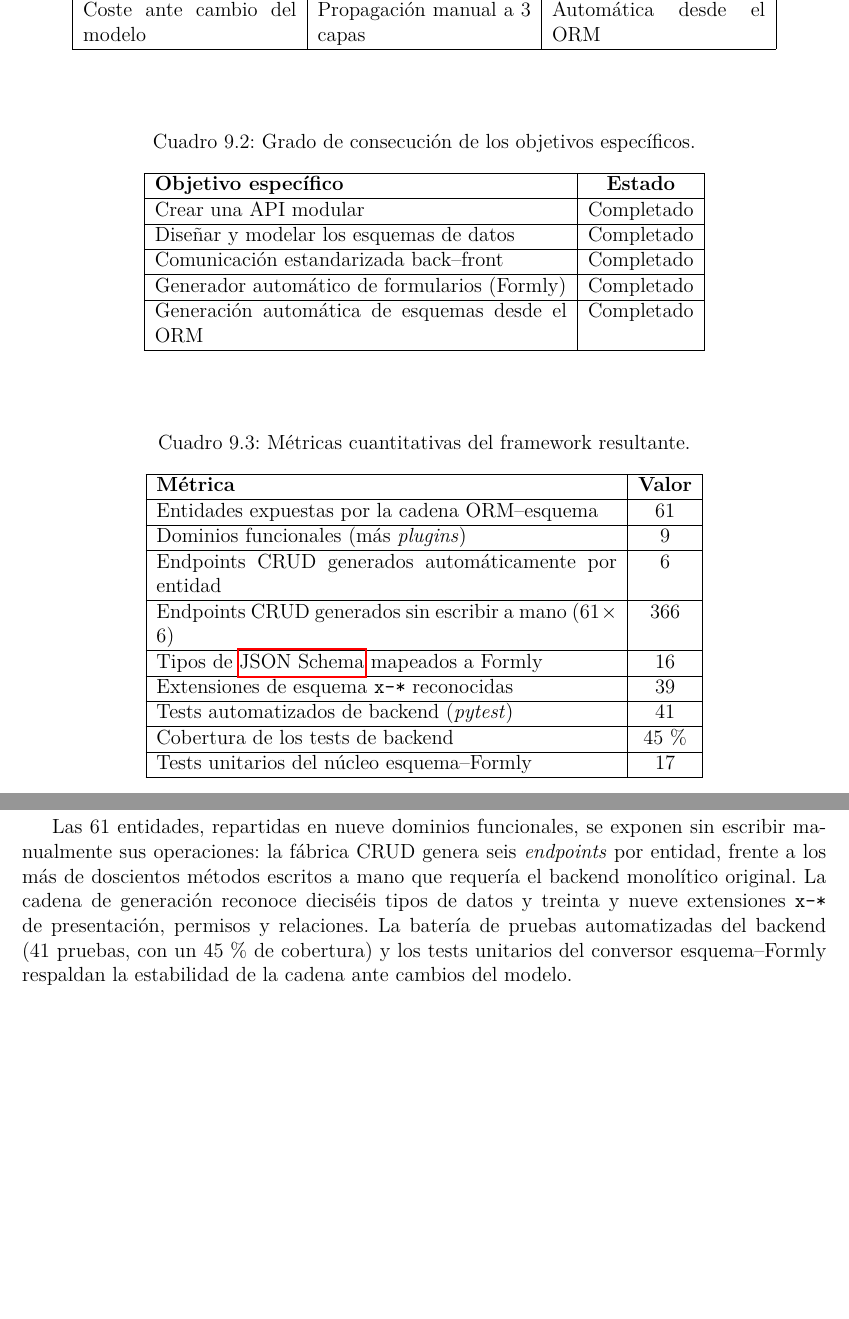
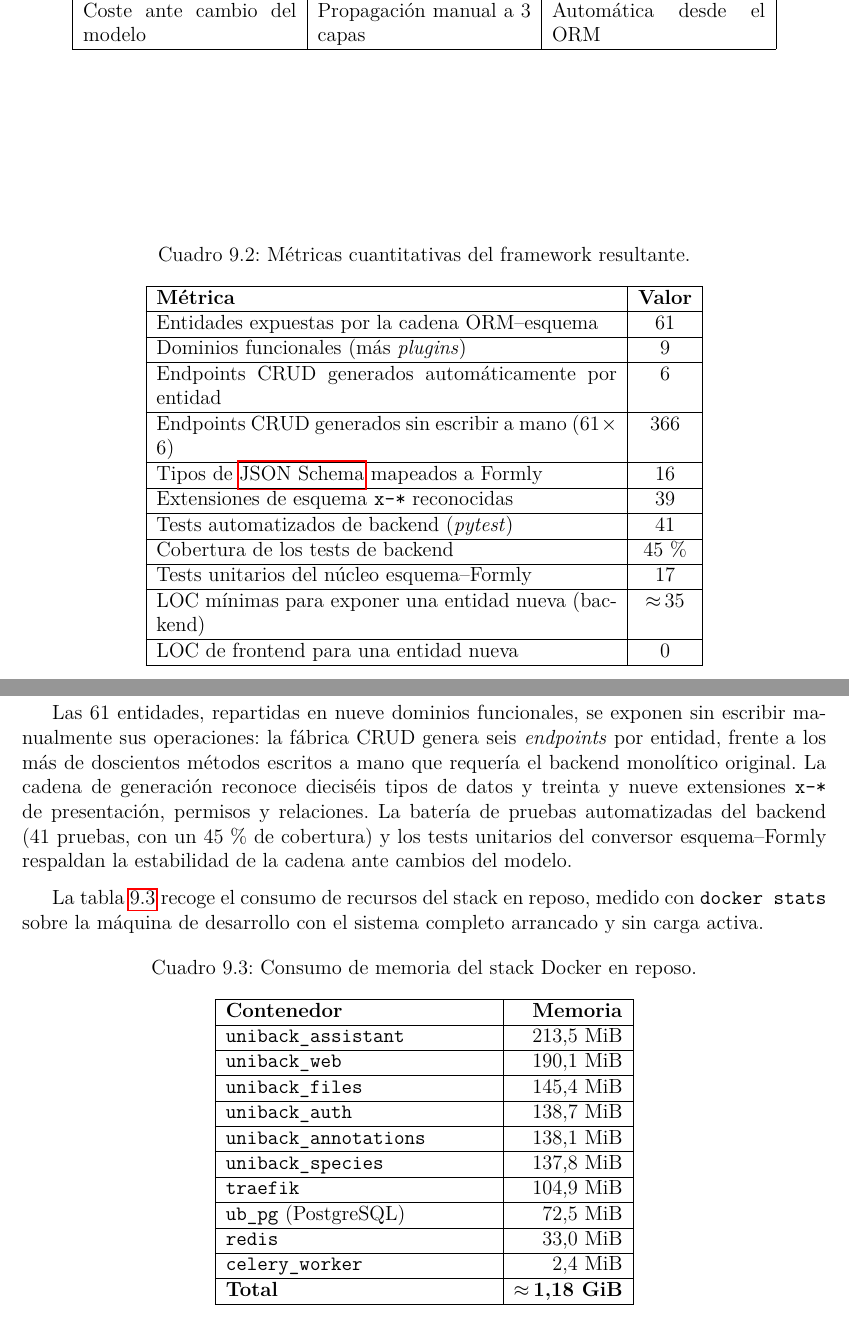
Before and after one commit to NicolasReyAlonso/Memoria_TFG, a LaTeX thesis (main.tex, which reads resultados.tex): two parts of pages 74 and 75 of 103, joined at a grey line, cut so that both start at the same text, the shorter picture padded with empty space. Compiled offline with pdfLaTeX.

Commit message:
Almost finished fixes

```diff
--- a/resultados.tex
+++ b/resultados.tex
@@ -80,21 +79,6 @@ precisamente el problema de partida. La verificación de que la cadena no se
 rompe ante un cambio del modelo queda garantizada por las pruebas de la
 heurística de pistas y del conversor.
 
-\begin{table}[!htbp]
-\caption{Grado de consecución de los objetivos específicos.}
-\label{tab:result}
-\centering
-\begin{tabular}{|p{8.5cm}|c|}
-\hline
-\textbf{Objetivo específico} & \textbf{Estado} \\ \hline
-Crear una API modular & Completado \\ \hline
-Diseñar y modelar los esquemas de datos & Completado \\ \hline
-Comunicación estandarizada back--front & Completado \\ \hline
-Generador automático de formularios (Formly) & Completado \\ \hline
-Generación automática de esquemas desde el ORM & Completado \\ \hline
-\end{tabular}
-\end{table}
-
 \subsection{Métricas cuantitativas}
 Más allá de la valoración cualitativa, el resultado admite una caracterización
 cuantitativa. La tabla~\ref{tab:metricas} recoge las cifras más relevantes,
@@ -117,6 +101,8 @@ Extensiones de esquema \texttt{x-*} reconocidas & 39 \\ \hline
 Tests automatizados de backend (\emph{pytest}) & 41 \\ \hline
 Cobertura de los tests de backend & 45\,\% \\ \hline
 Tests unitarios del núcleo esquema--Formly & 17 \\ \hline
+LOC mínimas para exponer una entidad nueva (backend) & $\approx$\,35 \\ \hline
+LOC de frontend para una entidad nueva & 0 \\ \hline
 \end{tabular}
 \end{table}
 
@@ -129,3 +115,28 @@ presentación, permisos y relaciones. La batería de pruebas automatizadas del
 backend (41 pruebas, con un 45\,\% de cobertura) y los tests unitarios del
 conversor esquema--Formly respaldan la estabilidad de la cadena ante cambios
 del modelo.
+
+La tabla~\ref{tab:recursos} recoge el consumo de recursos del stack en reposo,
+medido con \texttt{docker stats} sobre la máquina de desarrollo con el sistema
+completo arrancado y sin carga activa.
+
+\begin{table}[!htbp]
+\caption{Consumo de memoria del stack Docker en reposo.}
+\label{tab:recursos}
+\centering
+\begin{tabular}{|p{5.5cm}|r|}
+\hline
+\textbf{Contenedor} & \textbf{Memoria} \\ \hline
+\texttt{uniback\_assistant} & 213{,}5 MiB \\ \hline
+\texttt{uniback\_web} & 190{,}1 MiB \\ \hline
+\texttt{uniback\_files} & 145{,}4 MiB \\ \hline
+\texttt{uniback\_auth} & 138{,}7 MiB \\ \hline
+\texttt{uniback\_annotations} & 138{,}1 MiB \\ \hline
+\texttt{uniback\_species} & 137{,}8 MiB \\ \hline
+\texttt{traefik} & 104{,}9 MiB \\ \hline
+\texttt{ub\_pg} (PostgreSQL) & 72{,}5 MiB \\ \hline
+\texttt{redis} & 33{,}0 MiB \\ \hline
+\texttt{celery\_worker} & 2{,}4 MiB \\ \hline
+\textbf{Total} & \textbf{$\approx$\,1{,}18 GiB} \\ \hline
+\end{tabular}
+\end{table}
```
Also changed, not shown: main.pdf, resultados.tex (3 more changed lines).
